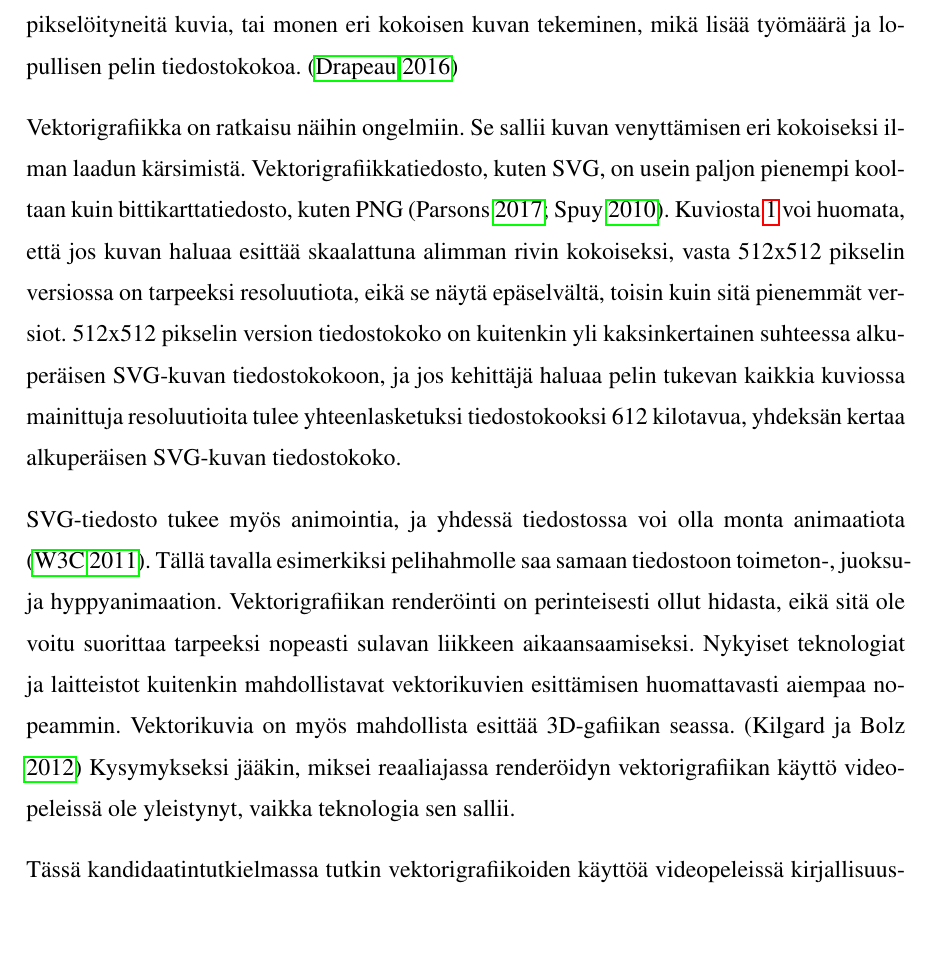
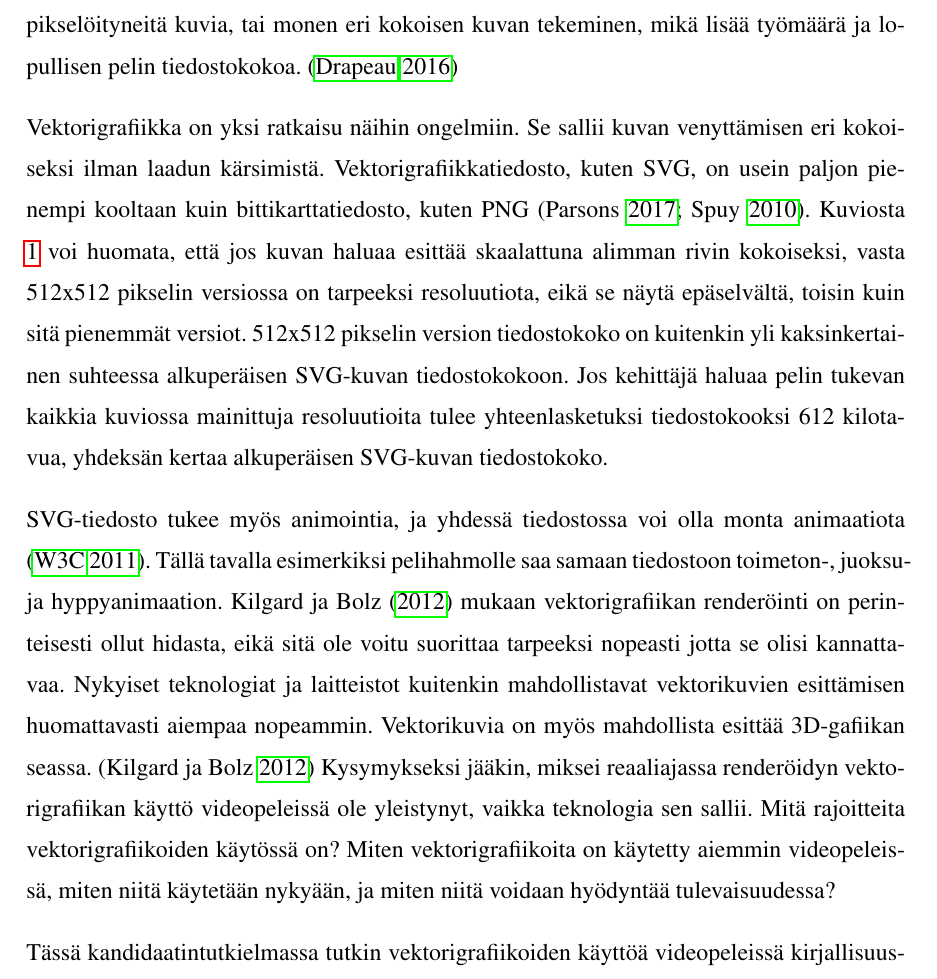
Before and after one commit to SirMorland/Kandidaatin-tutkielma, a LaTeX thesis (Tutkielma/Kanditutkielma.tex): part of page 5 of 15, cut so that both start at the same text, the shorter picture padded with empty space. Compiled offline with pdfLaTeX.

Commit message:
Toteuta ehdotettuja muutoksia

```diff
--- a/Tutkielma/Kanditutkielma.tex
+++ b/Tutkielma/Kanditutkielma.tex
@@ -36,15 +36,11 @@
 
 Videopelejä pelataan nykyään monilla erikokoisilla ja -resoluutioisilla näytöillä. Esimerkiksi Bethesda Softworksin julkaisema Fallout Shelter -peli on saatavilla älypuhelimille, tietokoneille ja pelikonsoleille \parencite{RefWorks:doc:5bd6d887e4b0a1f99c62e6de}. Käyttäessä perinteistä bittikarttagrafiikkaa kehittäjien täytyy tehdä kompromisseja kohdentaessaan pelejään eri tarkkuuksisille näytöille. Vaihtoehtoja ovat kuvan venyttäminen eri kokoihin, mikä tuottaa epätarkkoja tai pikselöityneitä kuvia, tai monen eri kokoisen kuvan tekeminen, mikä lisää työmäärä ja lopullisen pelin tiedostokokoa. \parencite{RefWorks:doc:5bd8319de4b03ae5c9b276b8}
 
-% Eka lause on liian voimakas! on eräs ratkaisu, on mahdollinen ratkaisu
-Vektorigrafiikka on ratkaisu näihin ongelmiin. Se sallii kuvan venyttämisen eri kokoiseksi ilman laadun kärsimistä. Vektorigrafiikkatiedosto, kuten SVG, on usein paljon pienempi kooltaan kuin bittikarttatiedosto, kuten PNG \parencites{RefWorks:doc:5bdc5224e4b05afcfde5b159}{RefWorks:doc:5bdc5292e4b05afcfde5b171}. Kuviosta \ref{vertailu} voi huomata, että jos kuvan haluaa esittää skaalattuna alimman rivin kokoiseksi, vasta 512x512 pikselin versiossa on tarpeeksi resoluutiota, eikä se näytä epäselvältä, toisin kuin sitä pienemmät versiot. 512x512 pikselin version tiedostokoko on kuitenkin yli kaksinkertainen suhteessa alkuperäisen SVG-kuvan tiedostokokoon, ja jos kehittäjä haluaa pelin tukevan kaikkia kuviossa mainittuja resoluutioita tulee yhteenlasketuksi tiedostokooksi 612 kilotavua, yhdeksän kertaa alkuperäisen SVG-kuvan tiedostokoko. % Kerro mistä se tiikerikuva on peräisin, tarkista voiko laittaa alaviitteeksi % Jaa viimeinen virke kahdeksi virkkeeksi
+Vektorigrafiikka on yksi ratkaisu näihin ongelmiin. Se sallii kuvan venyttämisen eri kokoiseksi ilman laadun kärsimistä. Vektorigrafiikkatiedosto, kuten SVG, on usein paljon pienempi kooltaan kuin bittikarttatiedosto, kuten PNG \parencites{RefWorks:doc:5bdc5224e4b05afcfde5b159}{RefWorks:doc:5bdc5292e4b05afcfde5b171}. Kuviosta \ref{vertailu} voi huomata, että jos kuvan haluaa esittää skaalattuna alimman rivin kokoiseksi, vasta 512x512 pikselin versiossa on tarpeeksi resoluutiota, eikä se näytä epäselvältä, toisin kuin sitä pienemmät versiot. 512x512 pikselin version tiedostokoko on kuitenkin yli kaksinkertainen suhteessa alkuperäisen SVG-kuvan tiedostokokoon. Jos kehittäjä haluaa pelin tukevan kaikkia kuviossa mainittuja resoluutioita tulee yhteenlasketuksi tiedostokooksi 612 kilotavua, yhdeksän kertaa alkuperäisen SVG-kuvan tiedostokoko.
 
-SVG-tiedosto tukee myös animointia, ja yhdessä tiedostossa voi olla monta animaatiota \parencite{RefWorks:doc:5bd74719e4b0e42e08f6333b}. Tällä tavalla esimerkiksi pelihahmolle saa samaan tiedostoon toimeton-, juoksu- ja hyppyanimaation. Vektorigrafiikan renderöinti on perinteisesti ollut hidasta, eikä sitä ole voitu suorittaa tarpeeksi nopeasti sulavan liikkeen aikaansaamiseksi. Nykyiset teknologiat ja laitteistot kuitenkin mahdollistavat vektorikuvien esittämisen huomattavasti aiempaa nopeammin. Vektorikuvia on myös mahdollista esittää 3D-gafiikan seassa. \parencite{RefWorks:doc:5bc4a5cce4b080e02f7eff1b} Kysymykseksi jääkin, miksei reaaliajassa renderöidyn vektorigrafiikan käyttö videopeleissä ole yleistynyt, vaikka teknologia sen sallii. % Hyvä! % Selkeämmäksi mistä alkaa NVidian lähde % Tähän vielä tutkimuskysymys kunnolla vaikka suorina kysymyksinä tai metatekstinä "Tutkimuskysmys on: nönnönnöö. Alakysymykset: nönnönnöö"
+SVG-tiedosto tukee myös animointia, ja yhdessä tiedostossa voi olla monta animaatiota \parencite{RefWorks:doc:5bd74719e4b0e42e08f6333b}. Tällä tavalla esimerkiksi pelihahmolle saa samaan tiedostoon toimeton-, juoksu- ja hyppyanimaation. \textcite{RefWorks:doc:5bc4a5cce4b080e02f7eff1b} mukaan vektorigrafiikan renderöinti on perinteisesti ollut hidasta, eikä sitä ole voitu suorittaa tarpeeksi nopeasti jotta se olisi kannattavaa. Nykyiset teknologiat ja laitteistot kuitenkin mahdollistavat vektorikuvien esittämisen huomattavasti aiempaa nopeammin. Vektorikuvia on myös mahdollista esittää 3D-gafiikan seassa. \parencite{RefWorks:doc:5bc4a5cce4b080e02f7eff1b} Kysymykseksi jääkin, miksei reaaliajassa renderöidyn vektorigrafiikan käyttö videopeleissä ole yleistynyt, vaikka teknologia sen sallii. Mitä rajoitteita vektorigrafiikoiden käytössä on? Miten vektorigrafiikoita on käytetty aiemmin videopeleissä, miten niitä käytetään nykyään, ja miten niitä voidaan hyödyntää tulevaisuudessa?
 
 Tässä kandidaatintutkielmassa tutkin vektorigrafiikoiden käyttöä videopeleissä kirjallisuuskatsauksen metodein. Pohdin vektorigrafiikoiden etuja ja haittoja verrattuna bittikarttagrafiikoihin 2D-pelien kontekstissa, mutta myös 3D-objektien teksturointia sivuten. Teen myös katsauksen peleissä käytetyn vektorigrafiikan historiasta, nykytilasta ja mahdollisista tulevaisuuden näkymistä.
-
-% Työn rakenne tähän (?), tai ei sittenkään
-% Jos sama lähde kahdesti voi käyttää (mt.) mainittu teos
 
 \begin{figure}[!b]
 	\centering
```
